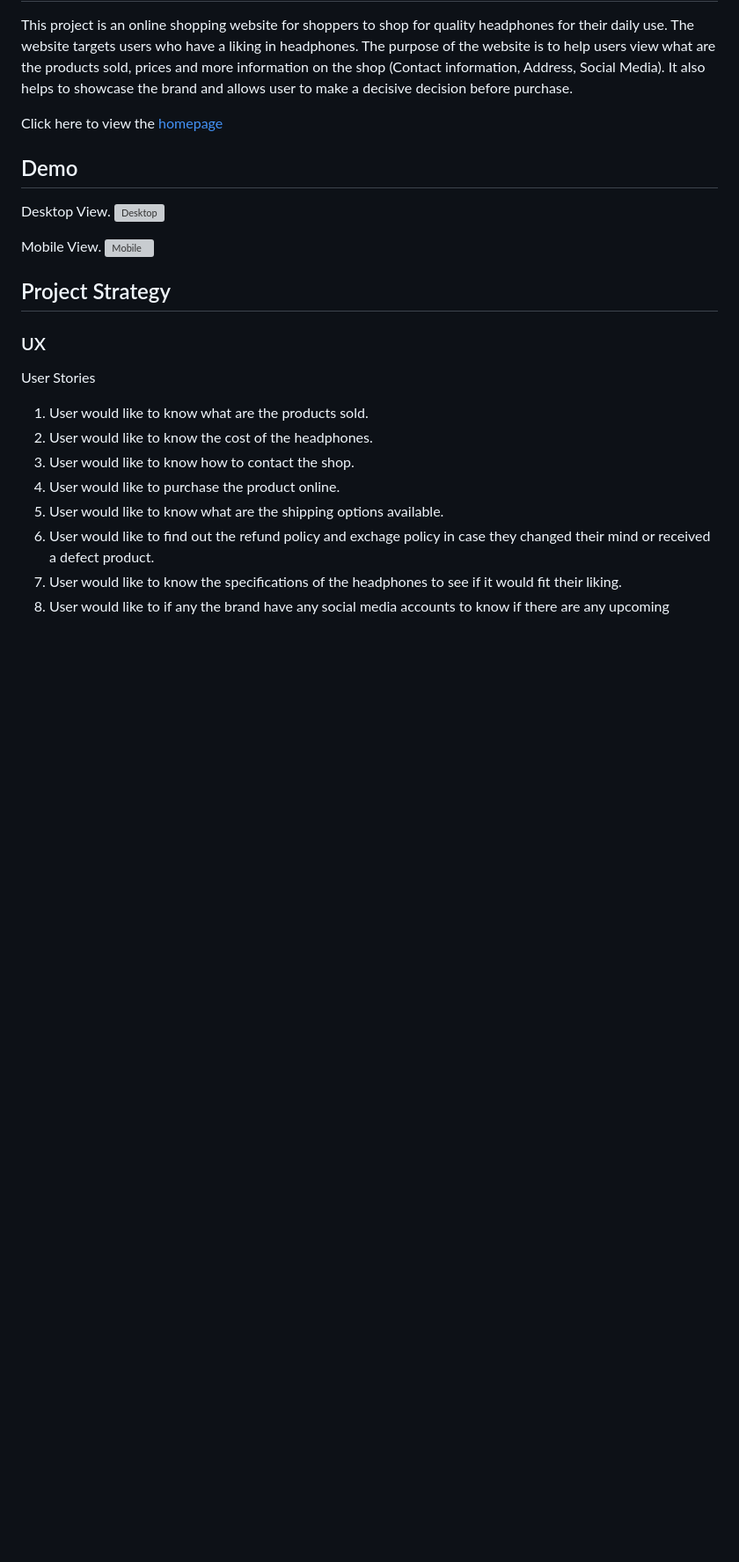
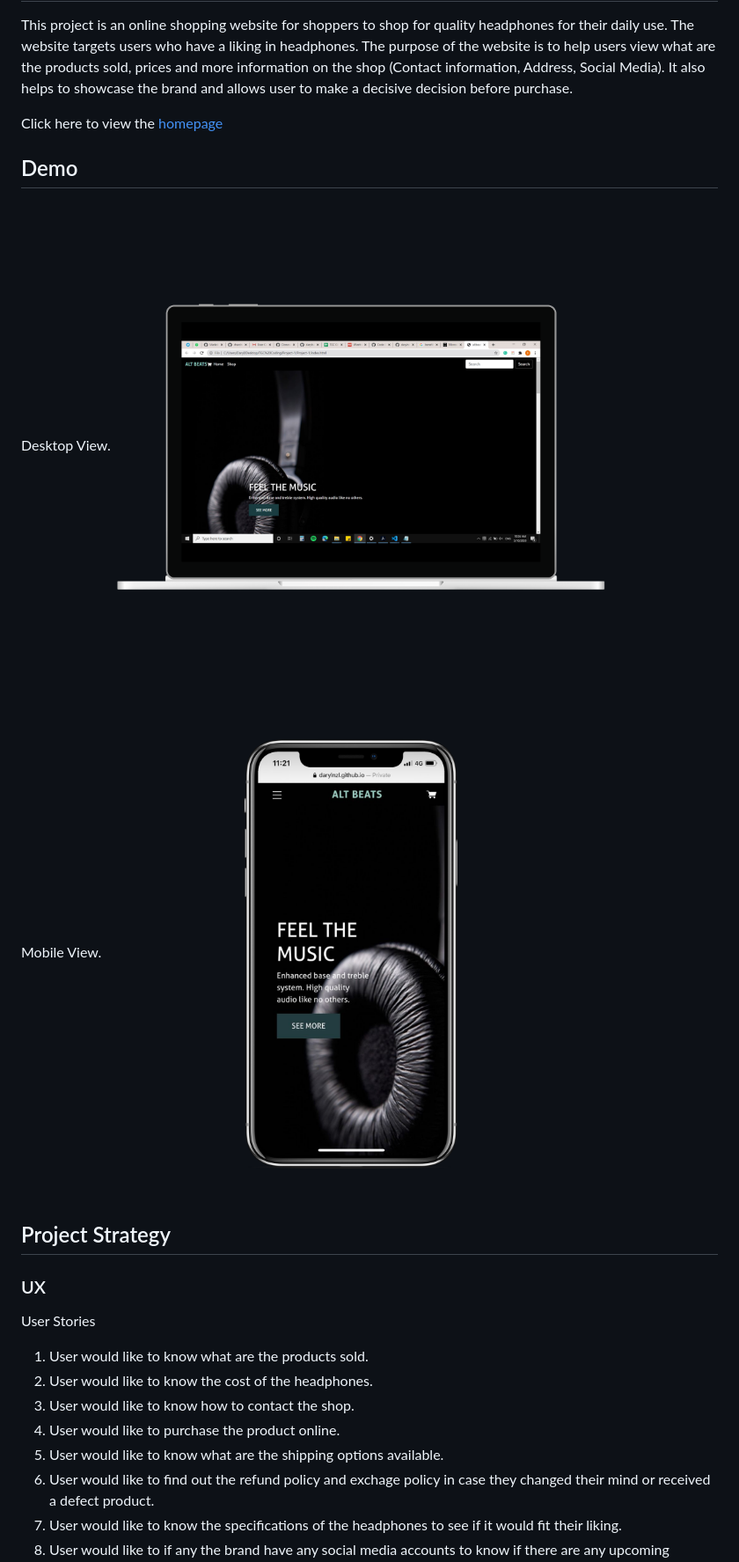
Before and after one commit to darylnzl/TGC-Project-1, a Markdown page: README.md, the part around the change. Shown: that part at 88% size. Drawn GitHub-style; blank space fills up the shorter version; grey boxes are pictures that could not be loaded.

Commit message:
Fixing Demo Image

```diff
--- a/README.md
+++ b/README.md
@@ -6,10 +6,10 @@ Click here to view the [homepage](www.google.com.sg)
 ## Demo
 
 Desktop View.
-![Desktop](/images/desktop.png "desktop")
+![desktop](/images/readme/desktop.png "desktop")
 
 Mobile View.
-![Mobile](/images/mobile.png "mobile")
+![mobile](/images/readme/mobile.png "mobile")
 
 ## Project Strategy
 
```
Also changed, not shown: images/readme/desktop.png (renamed from Images/desktop.png), images/readme/mobile.png (renamed from Images/mobile.png).
